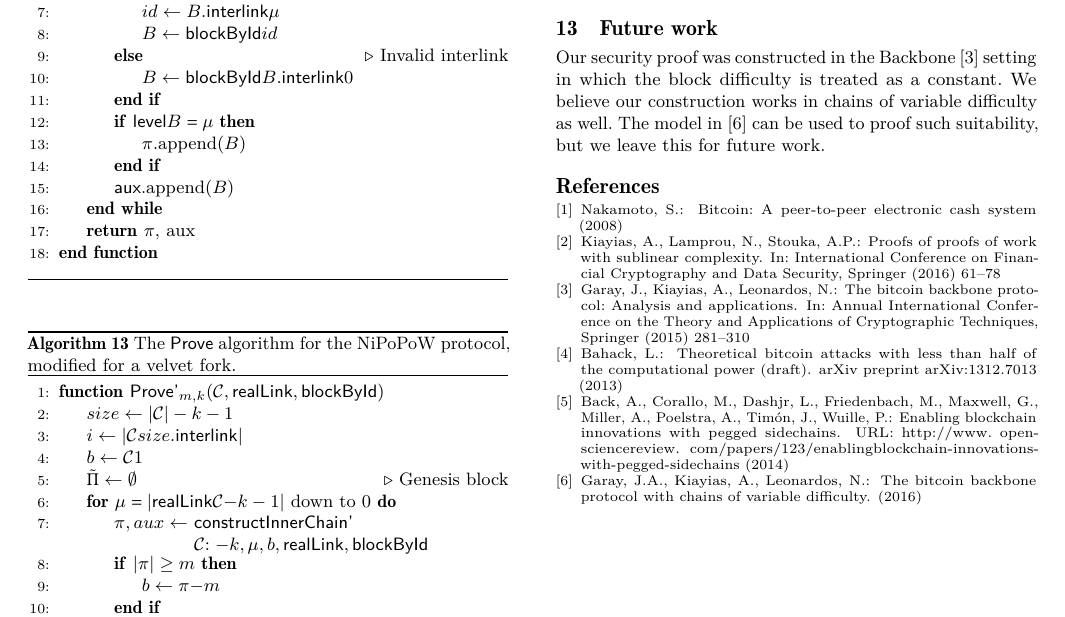
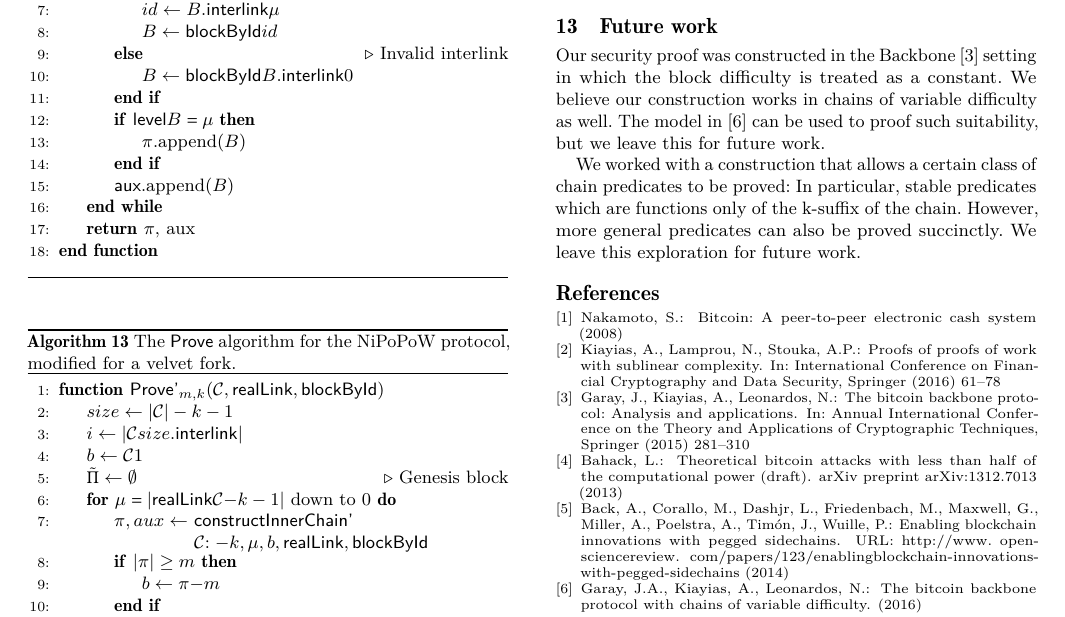
Before and after one commit to dionyziz/popow, a LaTeX paper (whitepaper/nipopows.tex, which reads whitepaper/future.tex): part of page 8 of 8, cut so that both start at the same text. Compiled offline with pdfLaTeX.

Commit message:
Mention generic predicates in future work

```diff
--- a/whitepaper/future.tex
+++ b/whitepaper/future.tex
@@ -5,3 +5,8 @@ which the block difficulty is treated as a constant. We believe our
 construction works in chains of variable difficulty as well. The model in
 \cite{backbone2} can be used to proof such suitability, but we leave this for
 future work.
+
+We worked with a construction that allows a certain class of chain predicates
+to be proved: In particular, stable predicates which are functions only of the
+k-suffix of the chain. However, more general predicates can also be proved
+succinctly. We leave this exploration for future work.
```
